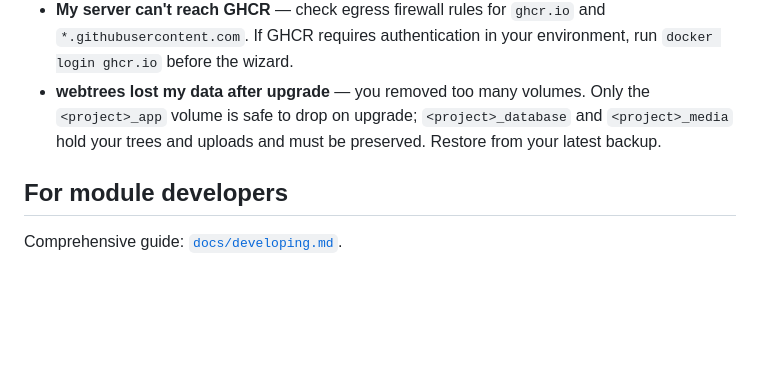
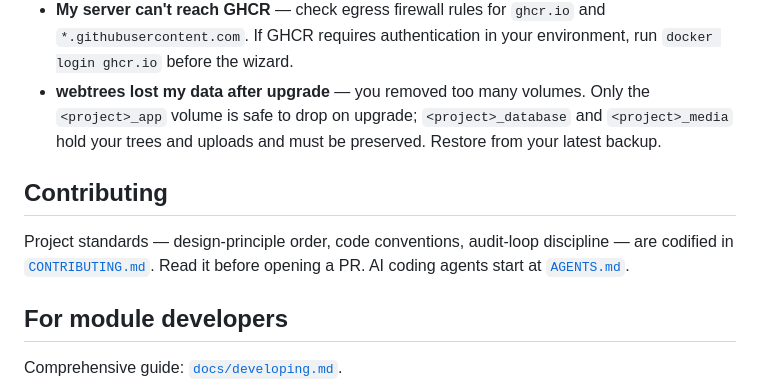
Before and after one commit to magicsunday/webtrees-docker, a Markdown page: README.md, the part around the change. GitHub-like rendering; blank space fills up the shorter version.

```diff
--- a/README.md
+++ b/README.md
@@ -269,6 +269,13 @@ Full procedure (DB dump, media tar, restore, scheduling): see
   `<project>_database` and `<project>_media` hold your trees and
   uploads and must be preserved. Restore from your latest backup.
 
+## Contributing
+
+Project standards — design-principle order, code conventions,
+audit-loop discipline — are codified in
+[`CONTRIBUTING.md`](CONTRIBUTING.md). Read it before opening a PR.
+AI coding agents start at [`AGENTS.md`](AGENTS.md).
+
 ## For module developers
 
 Comprehensive guide: [`docs/developing.md`](docs/developing.md).
```
Also changed, not shown: AGENTS.md (+8 -7 lines), CONTRIBUTING.md (added, +189 -0 lines).
